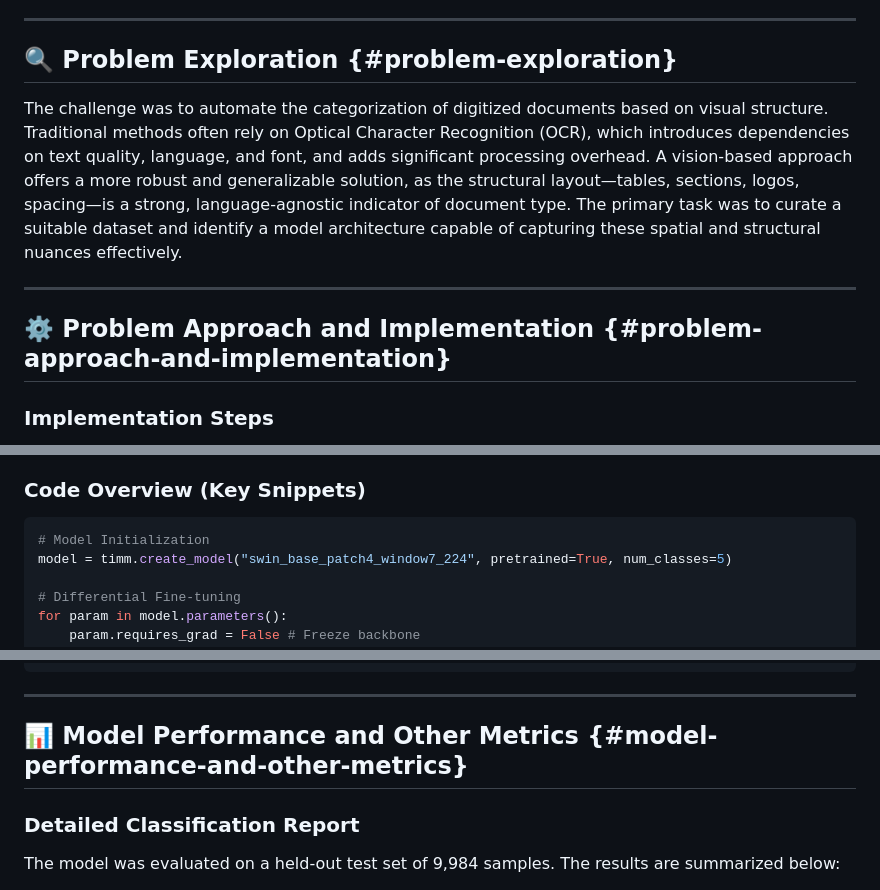
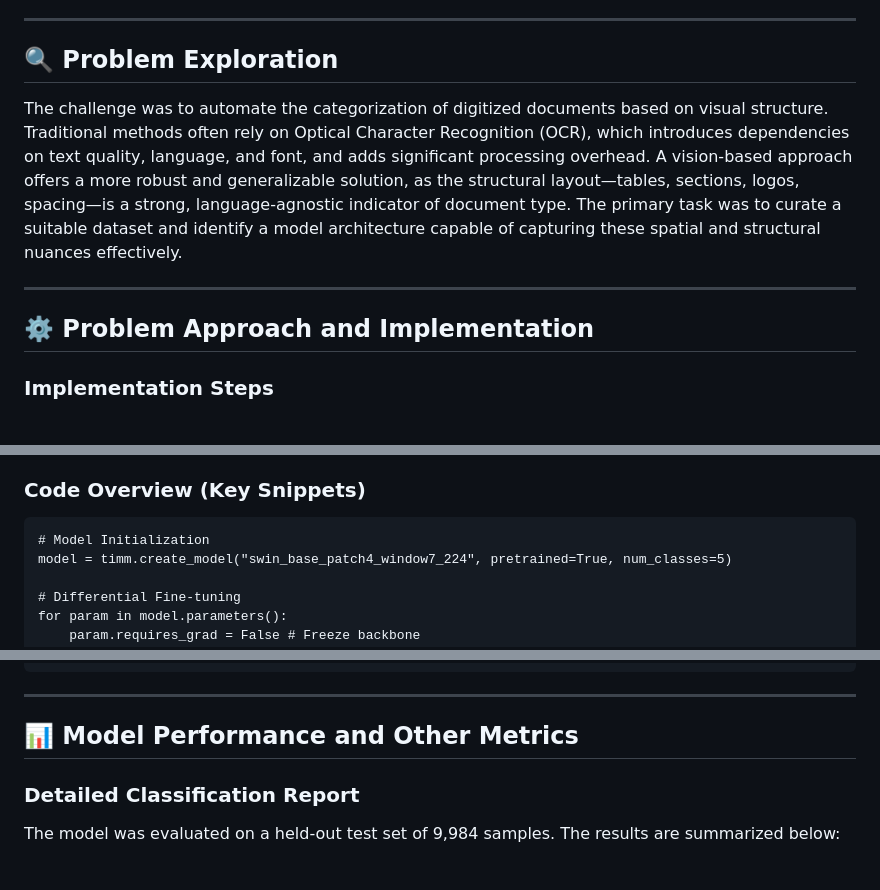
Before and after one commit to bharath-shanmugasundaram/Document-Type-Detection-using-Vision-Transformer, a Markdown page: README.md, 3 parts joined by grey strips. GitHub-like rendering.

````diff
--- a/README.md
+++ b/README.md
@@ -81,12 +82,12 @@ The system follows a modular deep learning pipeline:
 
 ---
 
-## 🔍 Problem Exploration {#problem-exploration}
+## 🔍 Problem Exploration
 The challenge was to automate the categorization of digitized documents based on visual structure. Traditional methods often rely on Optical Character Recognition (OCR), which introduces dependencies on text quality, language, and font, and adds significant processing overhead. A vision-based approach offers a more robust and generalizable solution, as the structural layout—tables, sections, logos, spacing—is a strong, language-agnostic indicator of document type. The primary task was to curate a suitable dataset and identify a model architecture capable of capturing these spatial and structural nuances effectively.
 
 ---
 
-## ⚙️ Problem Approach and Implementation {#problem-approach-and-implementation}
+## ⚙️ Problem Approach and Implementation
 
 ### **Implementation Steps**
 1.  **Dataset Curation**: Assembled and standardized a dataset of ~50,000 document images across 5 classes, split into training (40k) and validation (10k) sets.
@@ -99,7 +100,7 @@ The challenge was to automate the categorization of digitized documents based on
 4.  **Evaluation**: Set up a robust validation pipeline to track accuracy, loss, and generate detailed performance metrics.
 
 ### **Code Overview (Key Snippets)**
-```python
+```
 # Model Initialization
 model = timm.create_model("swin_base_patch4_window7_224", pretrained=True, num_classes=5)
 
@@ -121,7 +122,7 @@ optimizer = torch.optim.AdamW([
 
 ---
 
-## 📊 Model Performance and Other Metrics {#model-performance-and-other-metrics}
+## 📊 Model Performance and Other Metrics
 
 ### **Detailed Classification Report**
 The model was evaluated on a held-out test set of 9,984 samples. The results are summarized below:
````
Also changed, not shown: other parts of README.md (+10 -9 lines).
